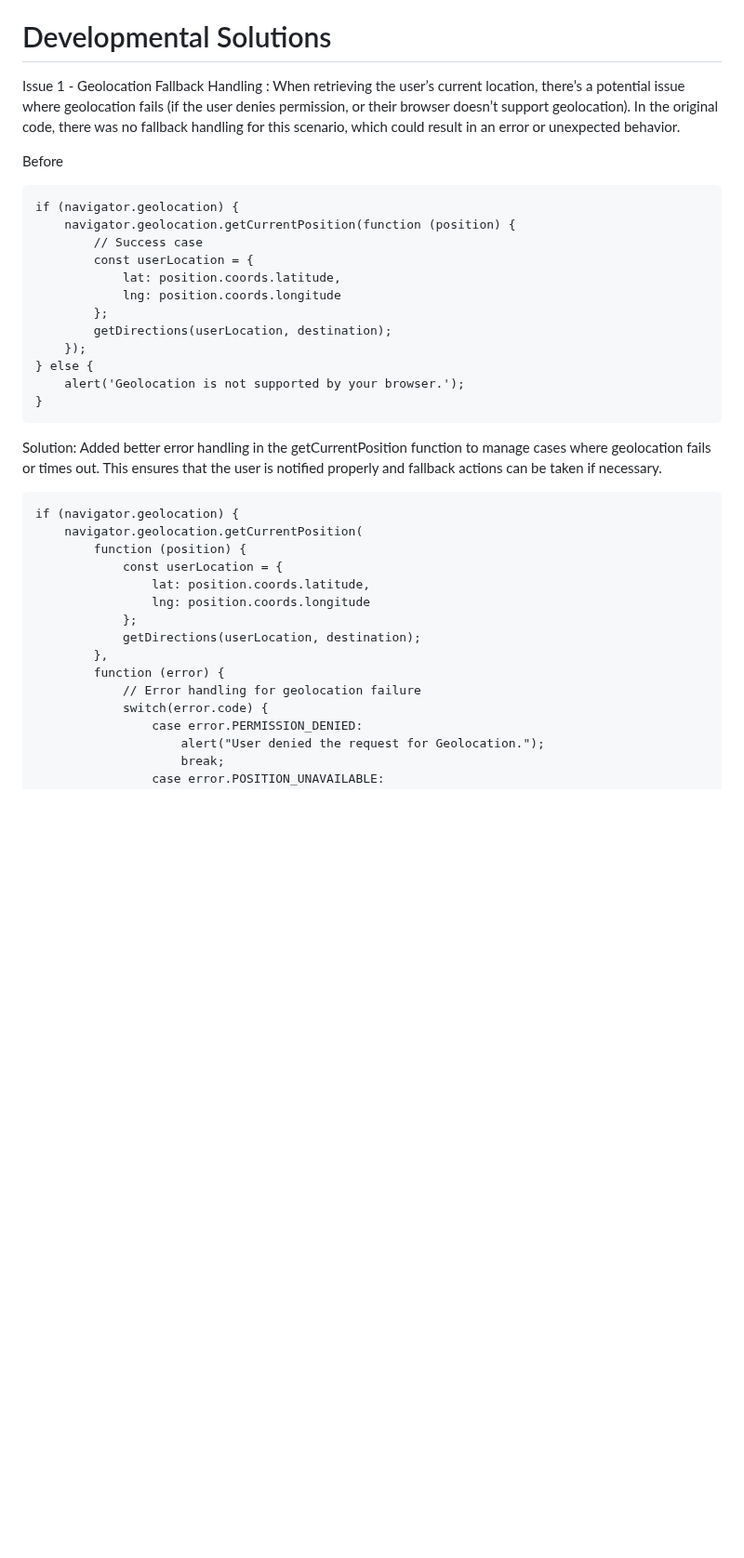
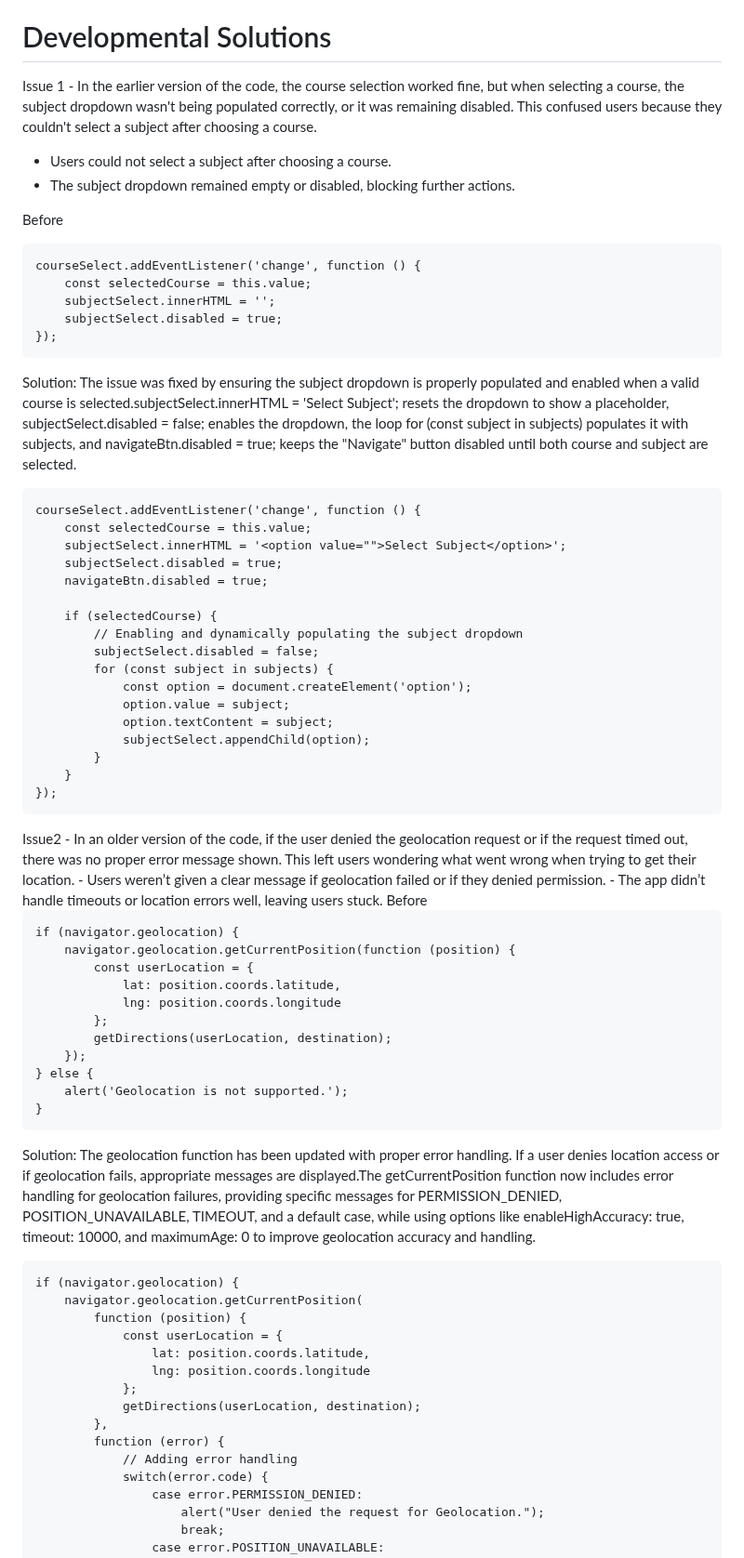
Before and after one commit to leonongit/Rmit_Hackathon, a Markdown page: README.md, the part around one of its changes. Shown at 93% size. GitHub-like rendering; blank space fills up the shorter version.

````diff
--- a/README.md
+++ b/README.md
@@ -54,15 +54,50 @@ Our app saves students time and reduces confusion by offering a streamlined solu
 
 # Developmental Solutions
 
-Issue 1 - Geolocation Fallback Handling :
-When retrieving the user’s current location, there’s a potential issue where geolocation fails (if the user denies permission, or their browser doesn’t support geolocation). In the original code, there was no fallback handling for this scenario, which could result in an error or unexpected behavior.
+Issue 1 - In the earlier version of the code, the course selection worked fine, but when selecting a course, the subject dropdown wasn't being populated correctly, or it was remaining disabled. This confused users because they couldn't select a subject after choosing a course.
 
+- Users could not select a subject after choosing a course.
+- The subject dropdown remained empty or disabled, blocking further actions.
+
+Before
+
+```
+courseSelect.addEventListener('change', function () {
+    const selectedCourse = this.value;
+    subjectSelect.innerHTML = '';
+    subjectSelect.disabled = true;
+});
+```
+Solution: The issue was fixed by ensuring the subject dropdown is properly populated and enabled when a valid course is selected.subjectSelect.innerHTML = '<option value="">Select Subject</option>'; resets the dropdown to show a placeholder, subjectSelect.disabled = false; enables the dropdown, the loop for (const subject in subjects) populates it with subjects, and navigateBtn.disabled = true; keeps the "Navigate" button disabled until both course and subject are selected.
+
+```
+courseSelect.addEventListener('change', function () {
+    const selectedCourse = this.value;
+    subjectSelect.innerHTML = '<option value="">Select Subject</option>';
+    subjectSelect.disabled = true;
+    navigateBtn.disabled = true;
+
+    if (selectedCourse) {
+        // Enabling and dynamically populating the subject dropdown
+        subjectSelect.disabled = false;
+        for (const subject in subjects) {
+            const option = document.createElement('option');
+            option.value = subject;
+            option.textContent = subject;
+            subjectSelect.appendChild(option);
+        }
+    }
+});
+```
+<div>
+Issue2 - In an older version of the code, if the user denied the geolocation request or if the request timed out, there was no proper error message shown. This left users wondering what went wrong when trying to get their location.
+- Users weren’t given a clear message if geolocation failed or if they denied permission.
+- The app didn’t handle timeouts or location errors well, leaving users stuck.
 Before
 
 ```
 if (navigator.geolocation) {
     navigator.geolocation.getCurrentPosition(function (position) {
-        // Success case
         const userLocation = {
             lat: position.coords.latitude,
             lng: position.coords.longitude
@@ -70,10 +105,10 @@ if (navigator.geolocation) {
         getDirections(userLocation, destination);
     });
 } else {
-    alert('Geolocation is not supported by your browser.');
+    alert('Geolocation is not supported.');
 }
 ```
-Solution: Added better error handling in the getCurrentPosition function to manage cases where geolocation fails or times out. This ensures that the user is notified properly and fallback actions can be taken if necessary.
+Solution: The geolocation function has been updated with proper error handling. If a user denies location access or if geolocation fails, appropriate messages are displayed.The getCurrentPosition function now includes error handling for geolocation failures, providing specific messages for PERMISSION_DENIED, POSITION_UNAVAILABLE, TIMEOUT, and a default case, while using options like enableHighAccuracy: true, timeout: 10000, and maximumAge: 0 to improve geolocation accuracy and handling.
 
 ```
 if (navigator.geolocation) {
@@ -86,7 +121,7 @@ if (navigator.geolocation) {
             getDirections(userLocation, destination);
         },
         function (error) {
-            // Error handling for geolocation failure
+            // Adding error handling
             switch(error.code) {
                 case error.PERMISSION_DENIED:
                     alert("User denied the request for Geolocation.");
````
Also changed, not shown: other parts of README.md (+3 -47 lines).
